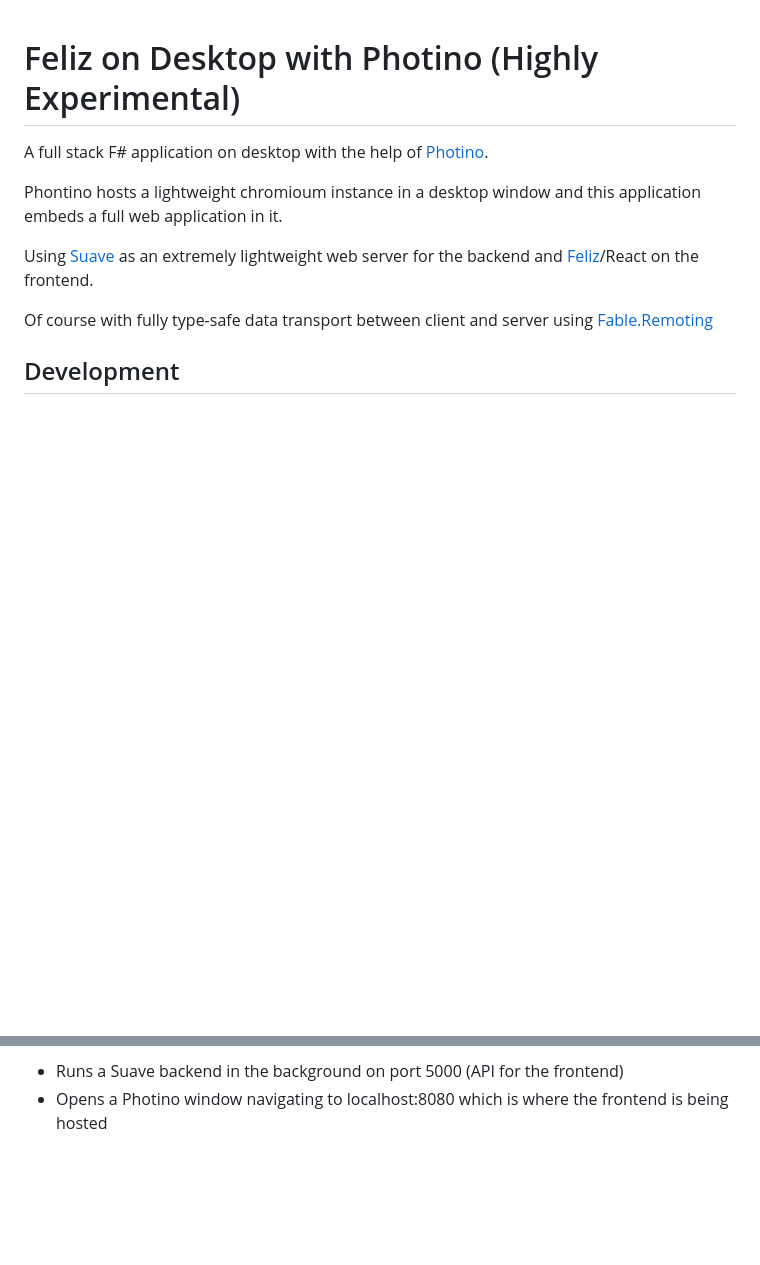
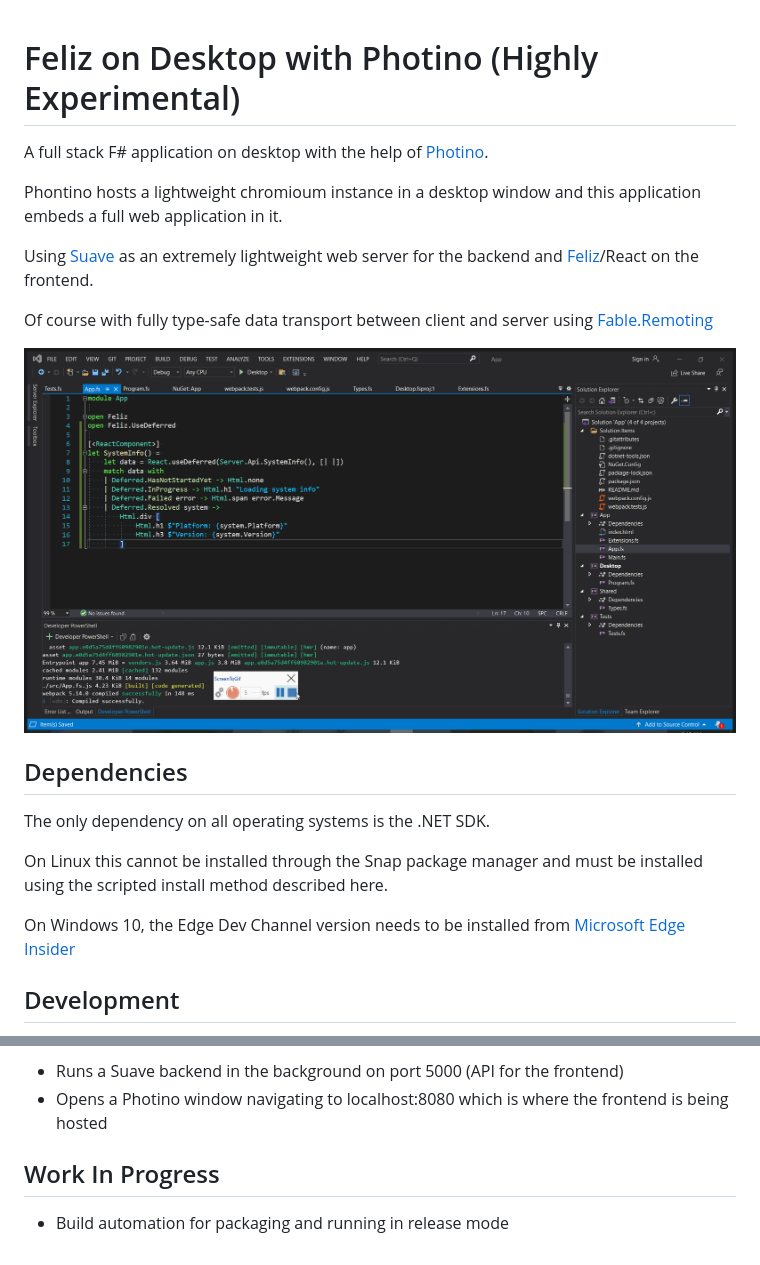
Before and after one commit to Zaid-Ajaj/desktop-feliz-with-photino, a Markdown page: README.md, 2 parts joined by grey strips. GitHub-like rendering; pictures changed too: photino-feliz.gif (added); blank space fills up the shorter version.

Commit message:
Better docs

```diff
--- a/README.md
+++ b/README.md
@@ -8,6 +8,14 @@ Using [Suave](https://github.com/SuaveIO/suave) as an extremely lightweight web
 
 Of course with fully type-safe data transport between client and server using [Fable.Remoting](https://github.com/Zaid-Ajaj/Fable.Remoting)
 
+![image](photino-feliz.gif)
+
+## Dependencies
+The only dependency on all operating systems is the .NET SDK.
+
+On Linux this cannot be installed through the Snap package manager and must be installed using the scripted install method described here.
+
+On Windows 10, the Edge Dev Channel version needs to be installed from [Microsoft Edge Insider](https://www.microsoftedgeinsider.com/en-us/download)
 
 ## Development
 
@@ -27,3 +35,7 @@ dotnet run
 This will do two things:
  - Runs a Suave backend in the background on port 5000 (API for the frontend)
  - Opens a Photino window navigating to localhost:8080 which is where the frontend is being hosted
+
+## Work In Progress
+
+ - Build automation for packaging and running in release mode
```
Also changed, not shown: other parts of README.md (+1 -1 lines).
